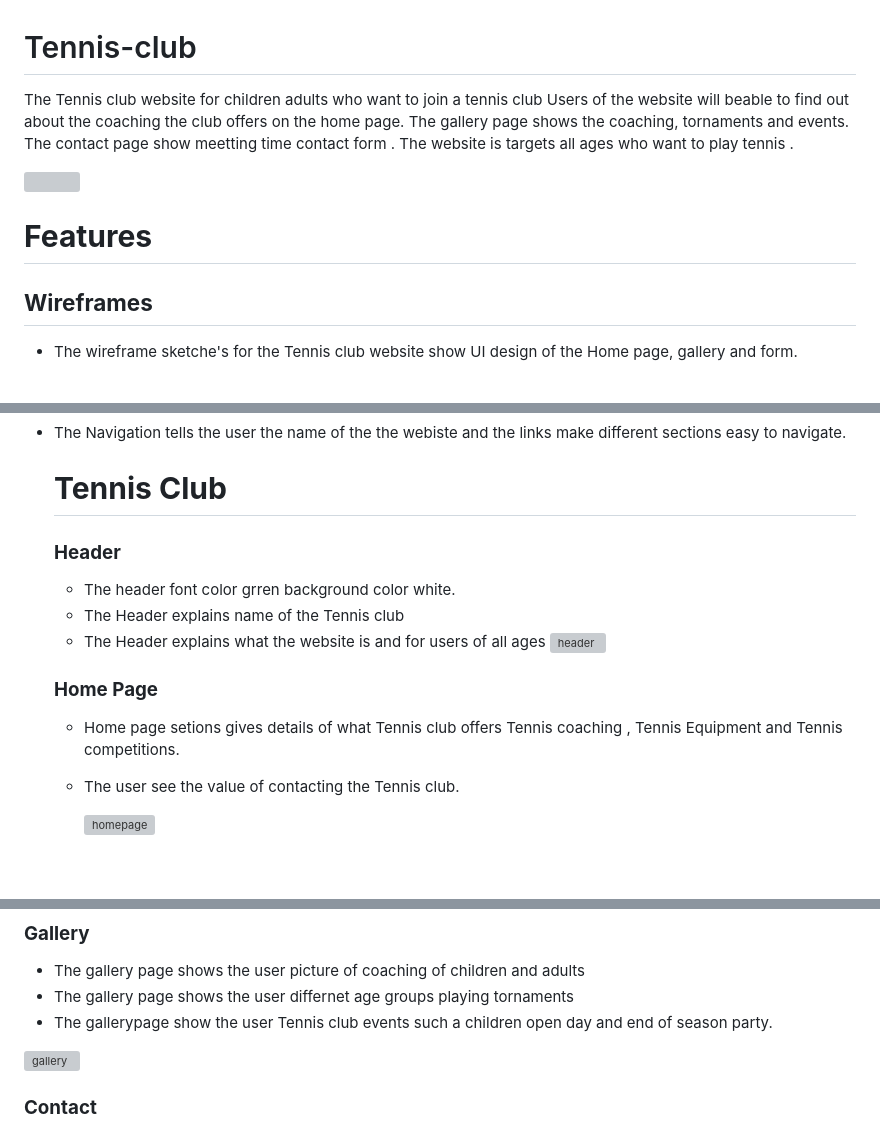
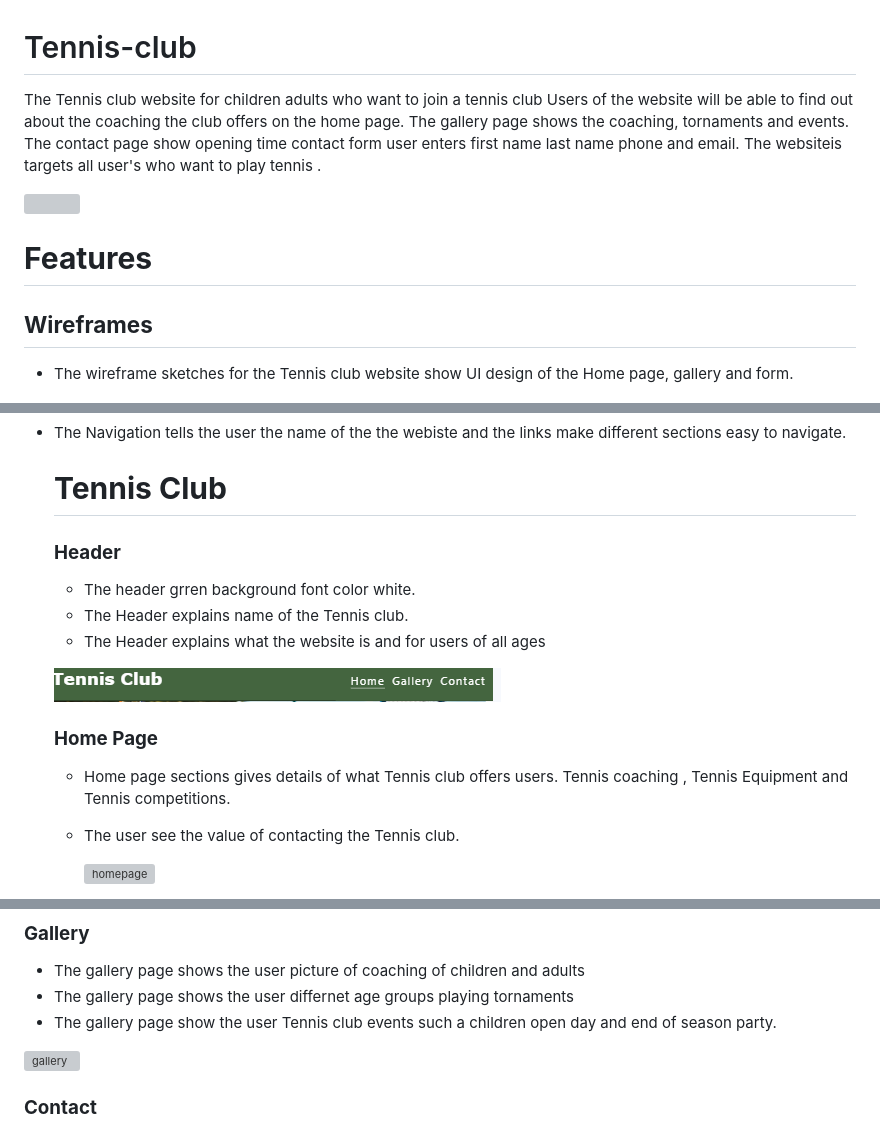
Before and after one commit to julielk/Tennis-club, a Markdown page: README.md, 3 parts joined by grey strips. Drawn GitHub-style; blank space fills up the shorter version; grey boxes are pictures that could not be loaded.

```diff
--- a/README.md
+++ b/README.md
@@ -1,9 +1,8 @@
 # Tennis-club
 The  Tennis club website for children adults who want to join a tennis club
-Users of the website will beable to find out about the coaching the club offers
+Users of the website will be able to find out about the coaching the club offers
 on the home page. The gallery page shows the coaching, tornaments and events.
-The contact page show meetting time  contact form . The website
-is targets all ages who want to play tennis .
+The contact page show opening time  contact form user enters first name last name phone and email. The websiteis targets all user's who want to play tennis .
 
 ![](  https://github.com/julielk/Tennis-club/blob/main/assets/documents/device3.PNG )
 
@@ -14,8 +13,9 @@ is targets all ages who want to play tennis .
 
 # **Features**
 
+
 ## **Wireframes**
-* The wireframe sketche's for the Tennis club website show UI design  of the Home page,
+* The wireframe sketches for the Tennis club website show UI design  of the Home page,
   gallery and form.
 
    ![homepage](https://github.com/julielk/Tennis-club/blob/main/assets/documents/homePage.PNG)
@@ -36,13 +36,14 @@ is targets all ages who want to play tennis .
 
   # **Tennis Club**
   ### **Header**
-  * The header font color grren background color white.
-  * The Header explains name of the Tennis club
+  * The header grren background  font color white.
+  * The Header explains name of the Tennis club.
   * The Header explains what the website is and for users of all ages
-  ![header]()
+
+  ![header](https://github.com/julielk/Tennis-club/blob/main/assets/documents/header1.PNG)
 
   ### **Home Page**
-  * Home page setions gives details of what Tennis club offers
+  * Home page sections gives details of what Tennis club offers users.
     Tennis coaching , Tennis Equipment and Tennis competitions.
   * The user see the value of contacting the Tennis club.
 
@@ -63,7 +64,7 @@ is targets all ages who want to play tennis .
 
  *  The gallery page shows the user picture of coaching of  children and adults
  *  The gallery page shows the user differnet age groups playing tornaments
- *  The gallerypage show  the user Tennis club events such a children open day
+ *  The gallery page show  the user Tennis club events such a children open day
     and end of season party.
 
  ![gallery](https://github.com/julielk/Tennis-club/blob/main/assets/documents/gallery3.PNG)
```
Also changed, not shown: other parts of README.md (+1 -1 lines).
